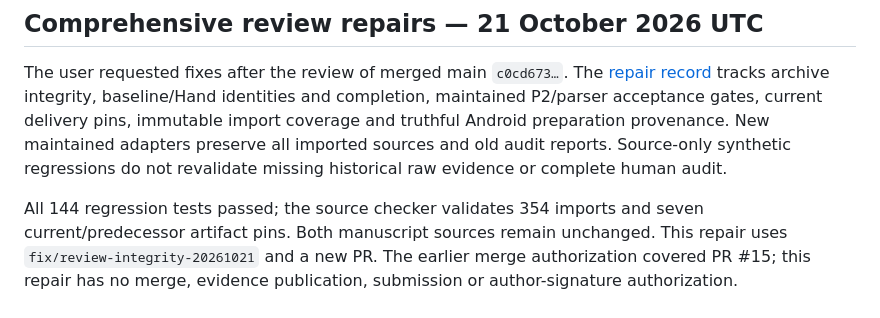
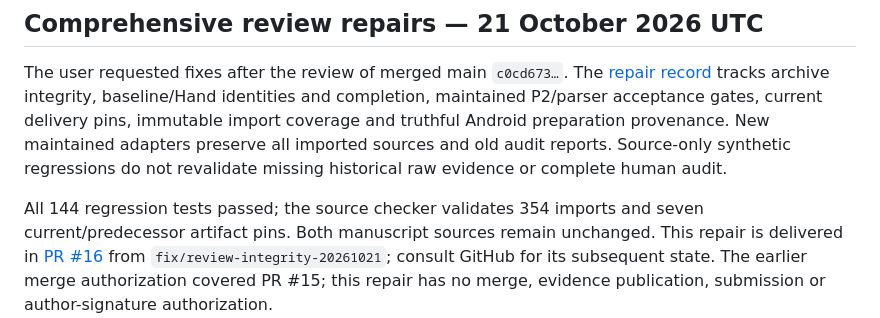
Before and after one commit to lcresearch/landmark-metadata, a Markdown page: MEMORY.md, the part around the change. Rendered like a GitHub page.

```diff
--- a/MEMORY.md
+++ b/MEMORY.md
@@ -16,7 +16,8 @@ raw evidence or complete human audit.
 
 All 144 regression tests passed; the source checker validates 354 imports and
 seven current/predecessor artifact pins. Both manuscript sources remain unchanged.
-This repair uses `fix/review-integrity-20261021` and a new PR.
+This repair is delivered in [PR #16](https://github.com/lcresearch/landmark-metadata/pull/16)
+from `fix/review-integrity-20261021`; consult GitHub for its subsequent state.
 The earlier merge authorization covered PR #15; this repair has no merge,
 evidence publication, submission or author-signature authorization.
 
```
Also changed, not shown: TODO.md (+1 -0 lines), work/review-fixes-20261021/README.md (+4 -2 lines).
